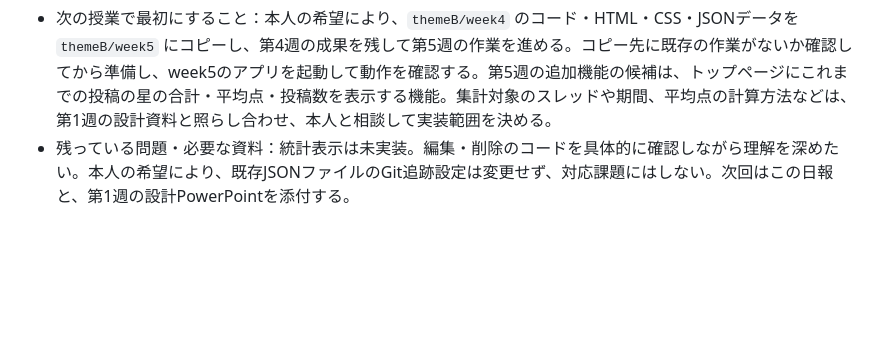
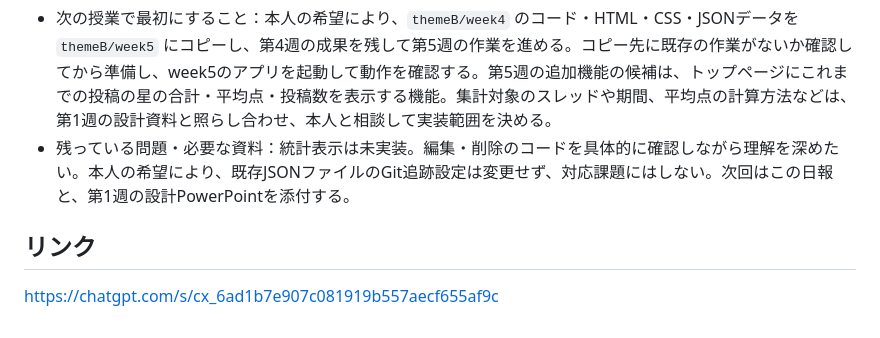
Before and after one commit to akimomizi0607/self_review, a Markdown page: themeB/week4/第4週_日報.md, the part around the change. Rendered like a GitHub page; blank space fills up the shorter version.

Commit message:
AI会話を追加

```diff
--- a/themeB/week4/第4週_日報.md
+++ b/themeB/week4/第4週_日報.md
@@ -17,3 +17,6 @@
 ## 3．次回やること
 - 次の授業で最初にすること：本人の希望により、`themeB/week4` のコード・HTML・CSS・JSONデータを `themeB/week5` にコピーし、第4週の成果を残して第5週の作業を進める。コピー先に既存の作業がないか確認してから準備し、week5のアプリを起動して動作を確認する。第5週の追加機能の候補は、トップページにこれまでの投稿の星の合計・平均点・投稿数を表示する機能。集計対象のスレッドや期間、平均点の計算方法などは、第1週の設計資料と照らし合わせ、本人と相談して実装範囲を決める。
 - 残っている問題・必要な資料：統計表示は未実装。編集・削除のコードを具体的に確認しながら理解を深めたい。本人の希望により、既存JSONファイルのGit追跡設定は変更せず、対応課題にはしない。次回はこの日報と、第1週の設計PowerPointを添付する。
+
+## リンク
+https://chatgpt.com/s/cx_6ad1b7e907c081919b557aecf655af9c
```
